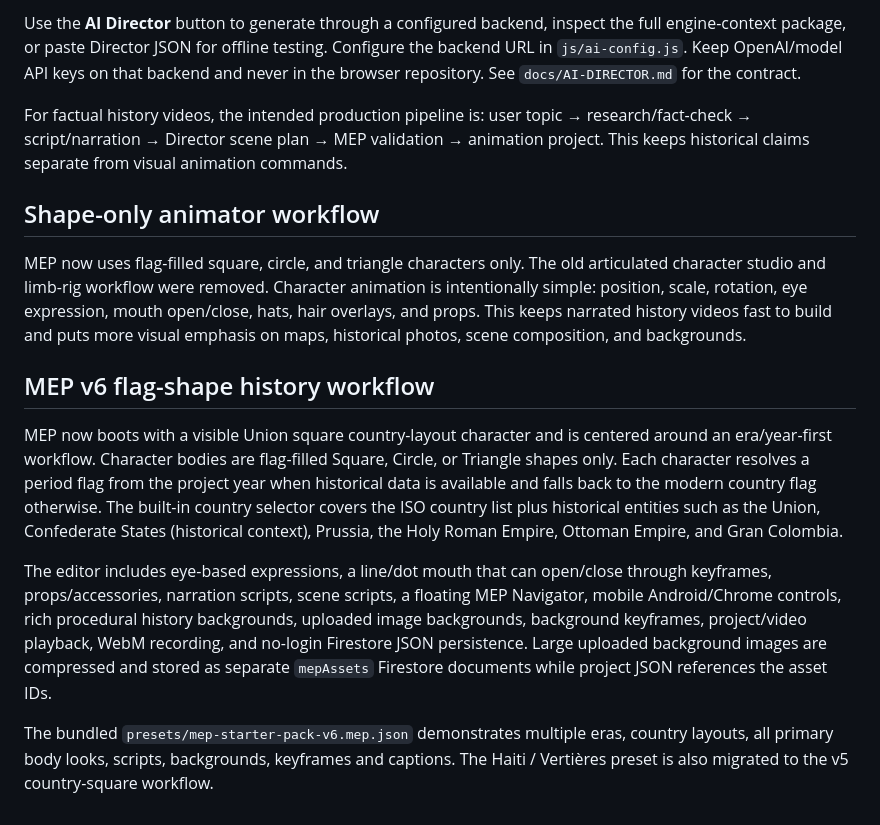
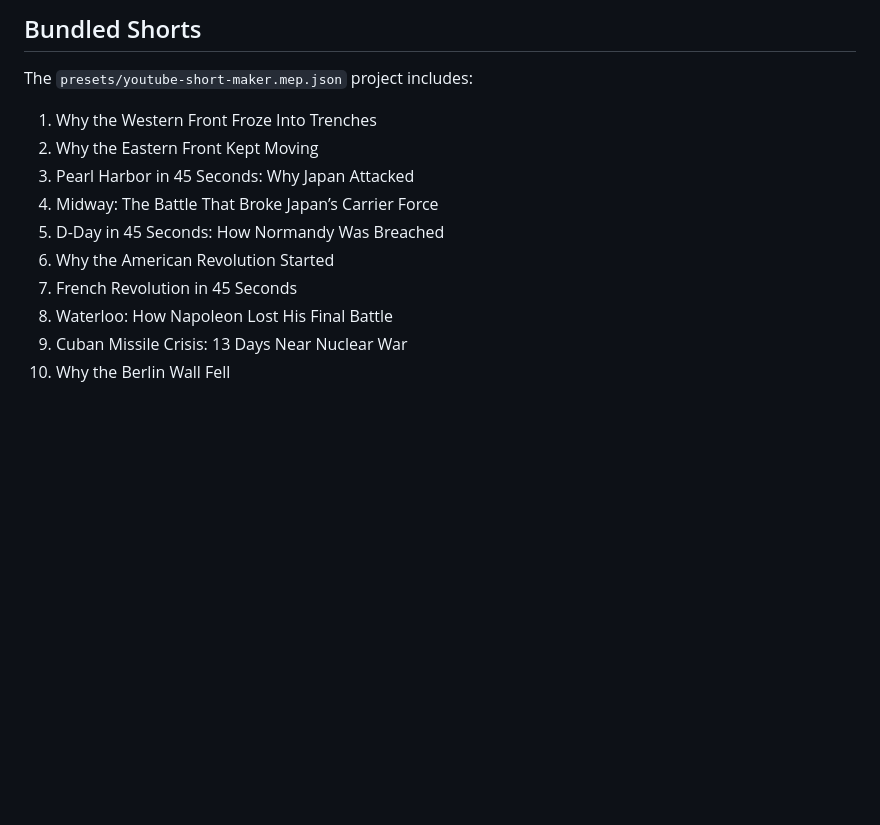
Before and after one commit to novaeriahengine/MEP-Video-Maker, a Markdown page: README.md, the part around one of its changes. Rendered like a GitHub page; blank space fills up the shorter version.

```diff
--- a/README.md
+++ b/README.md
@@ -47,14 +38,13 @@ MEP now exposes a provider-neutral `mep-director-v1` protocol. The AI Director k
 
-Use the **AI Director** button to generate through a configured backend, inspect the full engine-context package, or paste Director JSON for offline testing. Configure the backend URL in `js/ai-config.js`. Keep OpenAI/model API keys on that backend and never in the browser repository. See `docs/AI-DIRECTOR.md` for the contract.
-
-For factual history videos, the intended production pipeline is: user topic → research/fact-check → script/narration → Director scene plan → MEP validation → animation project. This keeps historical claims separate from visual animation commands.
-
-## Shape-only animator workflow
-MEP now uses flag-filled square, circle, and triangle characters only. The old articulated character studio and limb-rig workflow were removed. Character animation is intentionally simple: position, scale, rotation, eye expression, mouth open/close, hats, hair overlays, and props. This keeps narrated history videos fast to build and puts more visual emphasis on maps, historical photos, scene composition, and backgrounds.
-
-## MEP v6 flag-shape history workflow
-MEP now boots with a visible Union square country-layout character and is centered around an era/year-first workflow. Character bodies are flag-filled Square, Circle, or Triangle shapes only. Each character resolves a period flag from the project year when historical data is available and falls back to the modern country flag otherwise. The built-in country selector covers the ISO country list plus historical entities such as the Union, Confederate States (historical context), Prussia, the Holy Roman Empire, Ottoman Empire, and Gran Colombia.
-
-The editor includes eye-based expressions, a line/dot mouth that can open/close through keyframes, props/accessories, narration scripts, scene scripts, a floating MEP Navigator, mobile Android/Chrome controls, rich procedural history backgrounds, uploaded image backgrounds, background keyframes, project/video playback, WebM recording, and no-login Firestore JSON persistence. Large uploaded background images are compressed and stored as separate `mepAssets` Firestore documents while project JSON references the asset IDs.
-
-The bundled `presets/mep-starter-pack-v6.mep.json` demonstrates multiple eras, country layouts, all primary body looks, scripts, backgrounds, keyframes and captions. The Haiti / Vertières preset is also migrated to the v5 country-square workflow.
+## Bundled Shorts
+The `presets/youtube-short-maker.mep.json` project includes:
+1. Why the Western Front Froze Into Trenches
+2. Why the Eastern Front Kept Moving
+3. Pearl Harbor in 45 Seconds: Why Japan Attacked
+4. Midway: The Battle That Broke Japan’s Carrier Force
+5. D-Day in 45 Seconds: How Normandy Was Breached
+6. Why the American Revolution Started
+7. French Revolution in 45 Seconds
+8. Waterloo: How Napoleon Lost His Final Battle
+9. Cuban Missile Crisis: 13 Days Near Nuclear War
+10. Why the Berlin Wall Fell
```
Also changed, not shown: other parts of README.md (+28 -37 lines).
